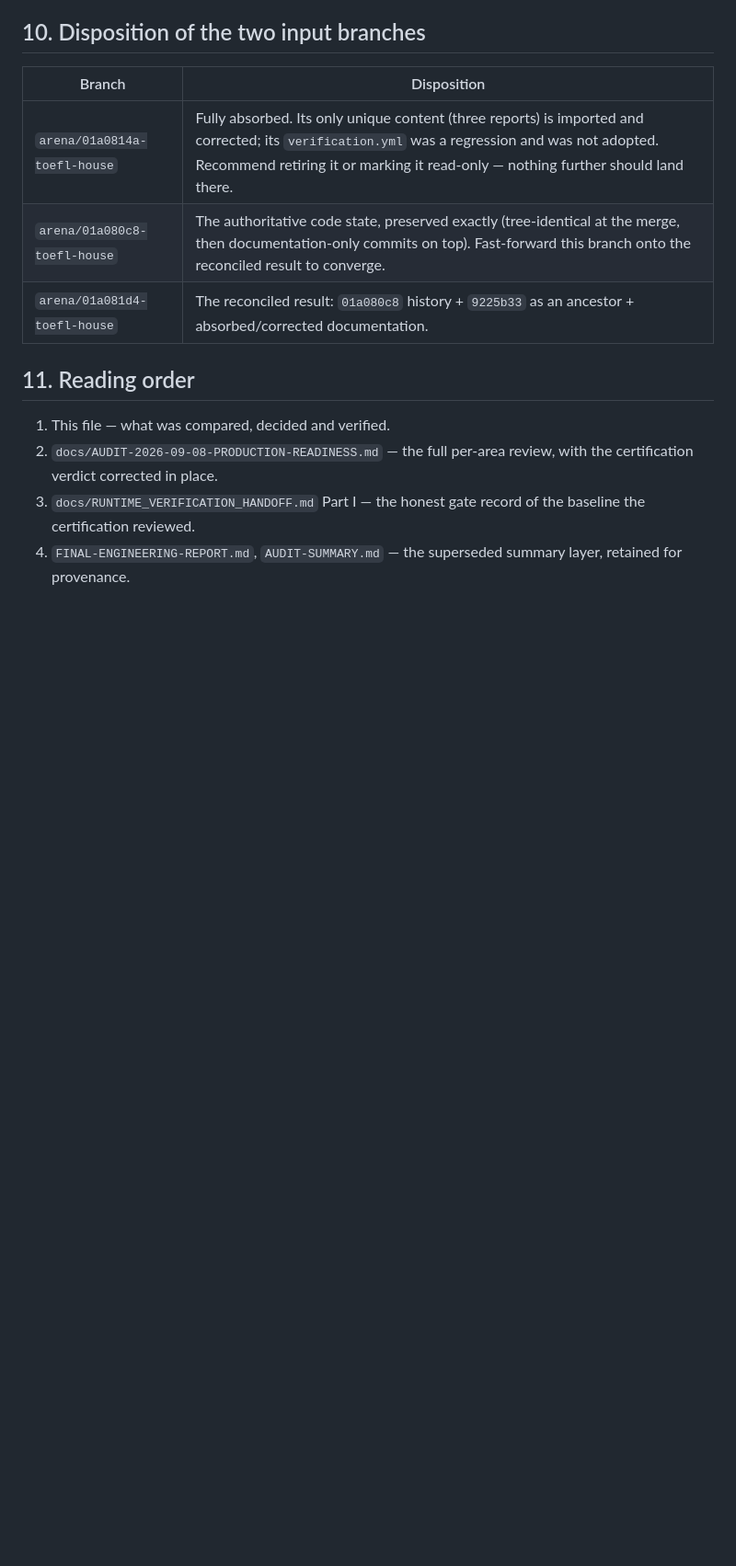
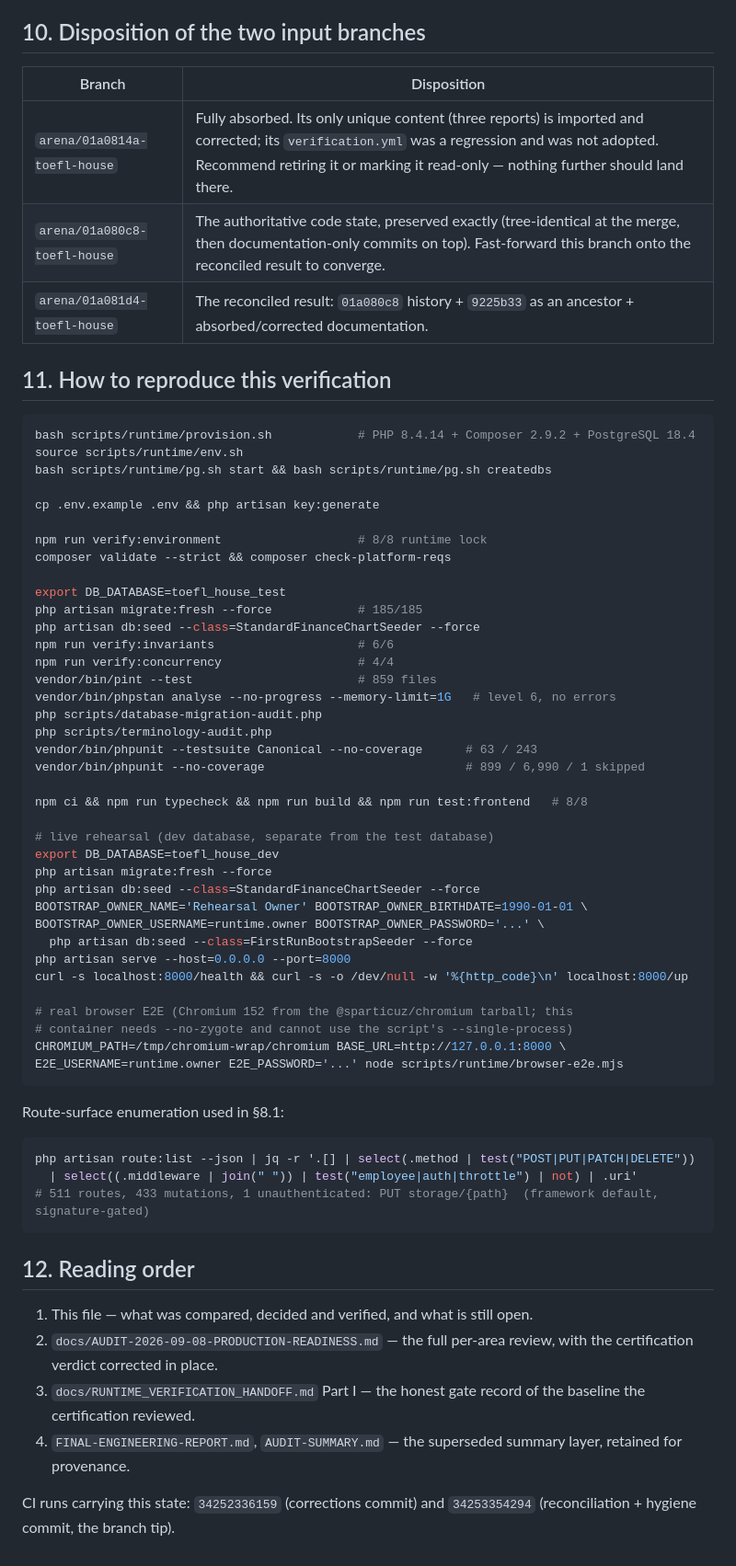
Before and after one commit to Frotan2/TOEFL-House, a Markdown page: docs/AUDIT-2026-09-08-RECONCILIATION.md, the part around one of its changes. Shown at 92% size. Rendered like a GitHub page; blank space fills up the shorter version.

Commit message:
Cross-reference the assessment against the normative registers and add a reproduction path
The gap list in section 9 is not an outside reviewer's importation: the
project's own registers already record it. C-28 in
docs/reference/current-state-compliance-evidence.md marks backup/recovery
PARTIALLY ACHIEVED pending 'current official-environment drills',
docs/12-OPERATIONS-DEPLOYMENT-DR.md states that 'a documented recovery plan
is not equivalent to a successful recovery drill', and
docs/ai/07-RELEASE-CERTIFICATION-PROTOCOL.md requires deployment rehearsal,
readiness verification and a demonstrated schema rollback. config/logging.php
confirms the observability row: file-based stack/single channels and a null
deprecations channel, no metrics or alert sink anywhere in-repo. Only the
imported certification claims a clean run-up to production, and it is the
document the evidence contradicts.

Adds section 11 with the exact command sequence used for this session's
re-verification, including the live rehearsal (first-run bootstrap -> artisan
serve -> /health and /up -> Chromium browser E2E) and the route-surface
enumeration behind section 8.1, so the record can be re-run rather than
trusted.

Records the observed CI state for this state: frontend PASS, static analysis
PASS (the job that failed on both 01a0814a and its baseline), backend
running.

Co-authored-by: arena-agent <297053741+arena-agent@users.noreply.github.com>

````diff
--- a/docs/AUDIT-2026-09-08-RECONCILIATION.md
+++ b/docs/AUDIT-2026-09-08-RECONCILIATION.md
@@ -260,12 +280,65 @@ failure mode this reconciliation exists to prevent.
 | `arena/01a080c8-toefl-house` | The authoritative code state, preserved exactly (tree-identical at the merge, then documentation-only commits on top). Fast-forward this branch onto the reconciled result to converge. |
 | `arena/01a081d4-toefl-house` | The reconciled result: `01a080c8` history + `9225b33` as an ancestor + absorbed/corrected documentation. |
 
-## 11. Reading order
+## 11. How to reproduce this verification
 
-1. This file — what was compared, decided and verified.
+```bash
+bash scripts/runtime/provision.sh            # PHP 8.4.14 + Composer 2.9.2 + PostgreSQL 18.4
+source scripts/runtime/env.sh
+bash scripts/runtime/pg.sh start && bash scripts/runtime/pg.sh createdbs
+
+cp .env.example .env && php artisan key:generate
+
+npm run verify:environment                   # 8/8 runtime lock
+composer validate --strict && composer check-platform-reqs
+
+export DB_DATABASE=toefl_house_test
+php artisan migrate:fresh --force            # 185/185
+php artisan db:seed --class=StandardFinanceChartSeeder --force
+npm run verify:invariants                    # 6/6
+npm run verify:concurrency                   # 4/4
+vendor/bin/pint --test                       # 859 files
+vendor/bin/phpstan analyse --no-progress --memory-limit=1G   # level 6, no errors
+php scripts/database-migration-audit.php
+php scripts/terminology-audit.php
+vendor/bin/phpunit --testsuite Canonical --no-coverage      # 63 / 243
+vendor/bin/phpunit --no-coverage                            # 899 / 6,990 / 1 skipped
+
+npm ci && npm run typecheck && npm run build && npm run test:frontend   # 8/8
+
+# live rehearsal (dev database, separate from the test database)
+export DB_DATABASE=toefl_house_dev
+php artisan migrate:fresh --force
+php artisan db:seed --class=StandardFinanceChartSeeder --force
+BOOTSTRAP_OWNER_NAME='Rehearsal Owner' BOOTSTRAP_OWNER_BIRTHDATE=1990-01-01 \
+BOOTSTRAP_OWNER_USERNAME=runtime.owner BOOTSTRAP_OWNER_PASSWORD='...' \
+  php artisan db:seed --class=FirstRunBootstrapSeeder --force
+php artisan serve --host=0.0.0.0 --port=8000
+curl -s localhost:8000/health && curl -s -o /dev/null -w '%{http_code}\n' localhost:8000/up
+
+# real browser E2E (Chromium 152 from the @sparticuz/chromium tarball; this
+# container needs --no-zygote and cannot use the script's --single-process)
+CHROMIUM_PATH=/tmp/chromium-wrap/chromium BASE_URL=http://127.0.0.1:8000 \
+E2E_USERNAME=runtime.owner E2E_PASSWORD='...' node scripts/runtime/browser-e2e.mjs
+```
+
+Route-surface enumeration used in §8.1:
+
+```bash
+php artisan route:list --json | jq -r '.[] | select(.method | test("POST|PUT|PATCH|DELETE"))
+  | select((.middleware | join(" ")) | test("employee|auth|throttle") | not) | .uri'
+# 511 routes, 433 mutations, 1 unauthenticated: PUT storage/{path}  (framework default, signature-gated)
+```
+
+## 12. Reading order
+
+1. This file — what was compared, decided and verified, and what is still open.
 2. `docs/AUDIT-2026-09-08-PRODUCTION-READINESS.md` — the full per-area review, with
    the certification verdict corrected in place.
 3. `docs/RUNTIME_VERIFICATION_HANDOFF.md` Part I — the honest gate record of the
    baseline the certification reviewed.
 4. `FINAL-ENGINEERING-REPORT.md`, `AUDIT-SUMMARY.md` — the superseded summary layer,
    retained for provenance.
+
+CI runs carrying this state: `34252336159` (corrections commit) and `34253354294`
+(reconciliation + hygiene commit, the branch tip).
````
Also changed, not shown: other parts of docs/AUDIT-2026-09-08-RECONCILIATION.md (+21 -1 lines).
